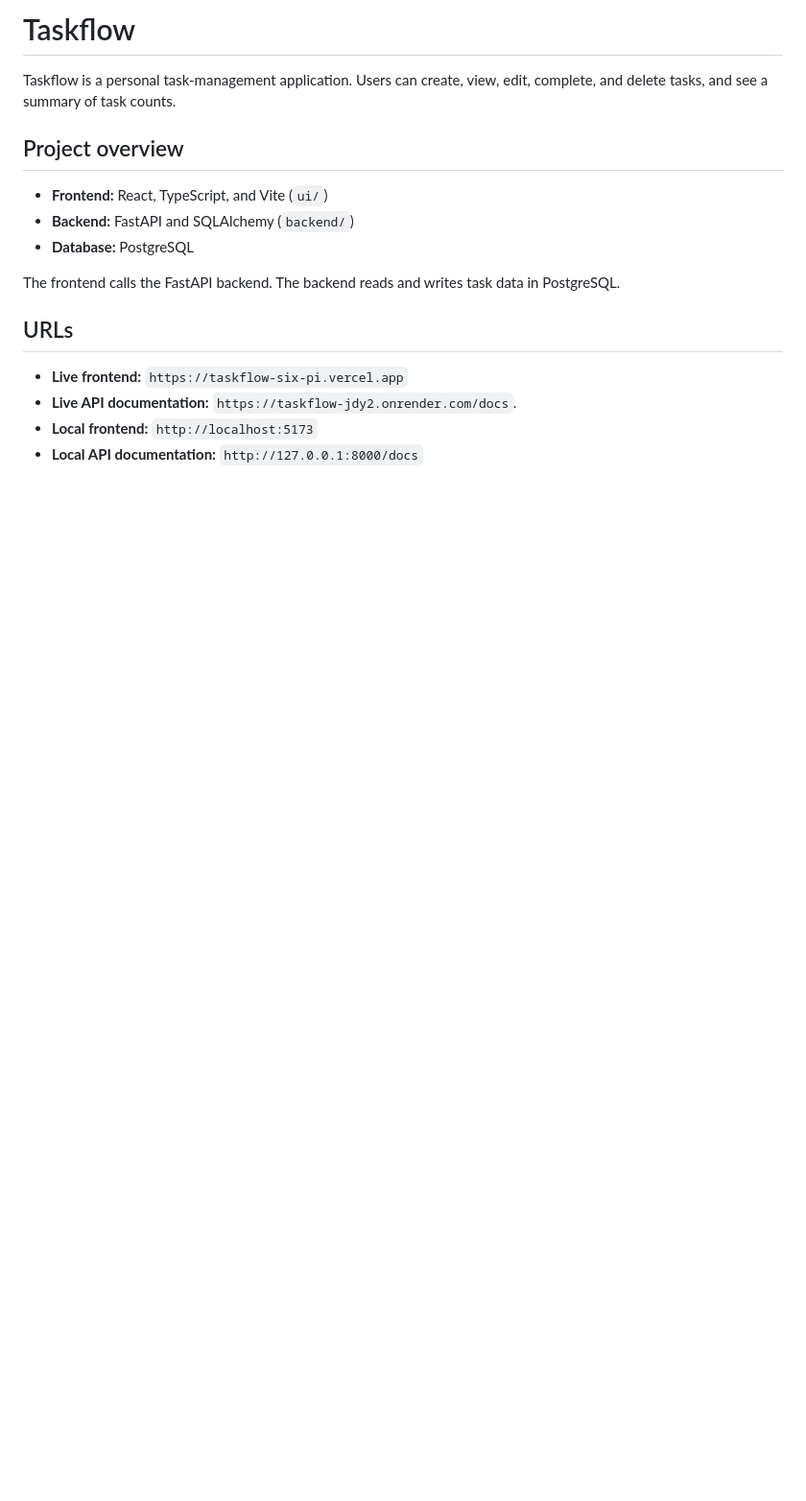
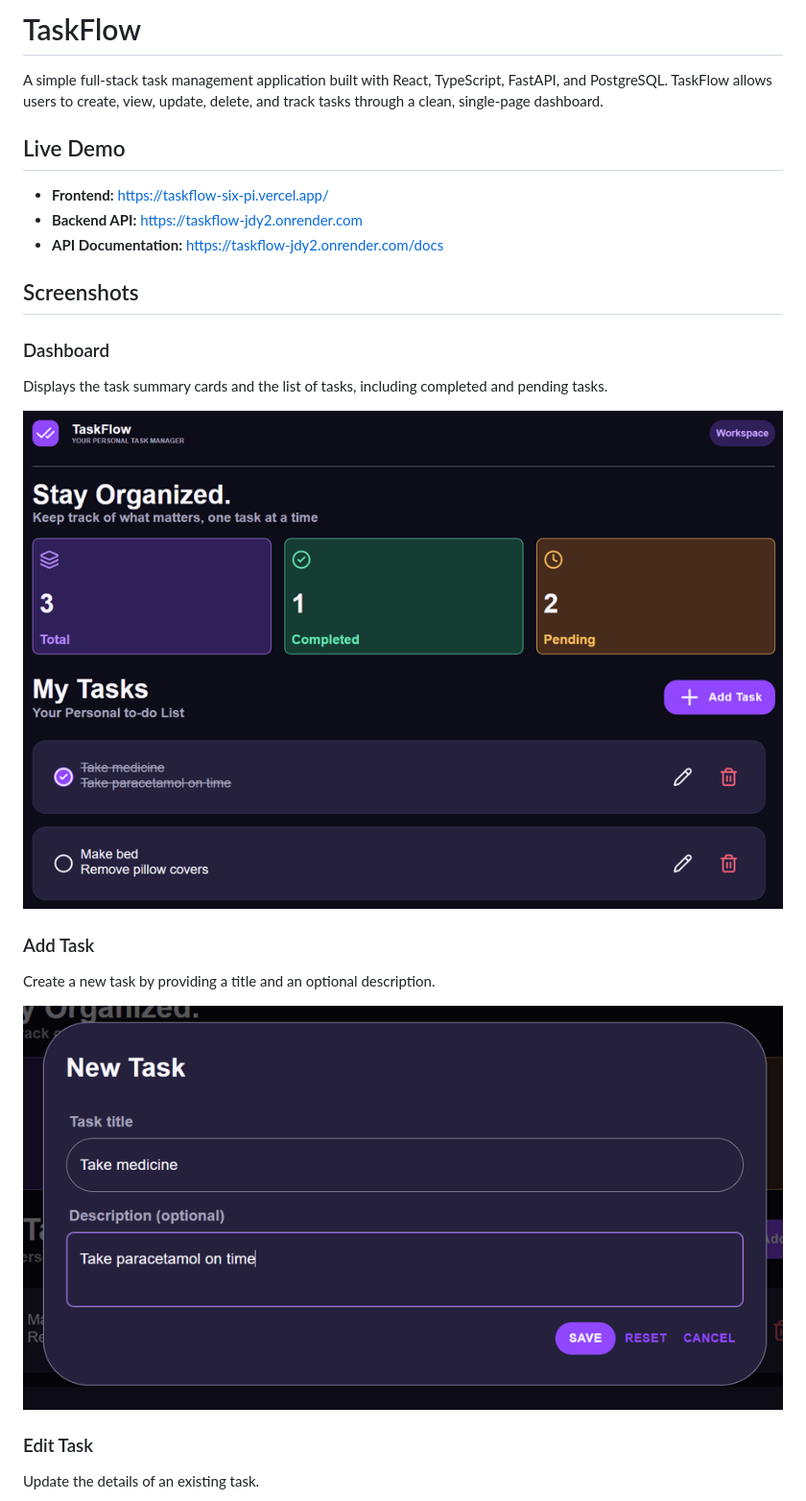
Before and after one commit to AshNiz24/taskflow, a Markdown page: README.md, the part around one of its changes. Shown at 96% size. Drawn GitHub-style; pictures changed too: screenshots/create-task.png (added), screenshots/dashboard.png (added); blank space fills up the shorter version.

```diff
--- a/README.md
+++ b/README.md
@@ -1,18 +1,28 @@
-# Taskflow
+# TaskFlow
 
-Taskflow is a personal task-management application. Users can create, view, edit, complete, and delete tasks, and see a summary of task counts.
+A simple full-stack task management application built with React, TypeScript, FastAPI, and PostgreSQL. TaskFlow allows users to create, view, update, delete, and track tasks through a clean, single-page dashboard.
 
-## Project overview
+## Live Demo
 
-- **Frontend:** React, TypeScript, and Vite (`ui/`)
-- **Backend:** FastAPI and SQLAlchemy (`backend/`)
-- **Database:** PostgreSQL
+- **Frontend:** [https://taskflow-six-pi.vercel.app/](https://taskflow-six-pi.vercel.app/)
+- **Backend API:** [https://taskflow-jdy2.onrender.com](https://taskflow-jdy2.onrender.com)
+- **API Documentation:** [https://taskflow-jdy2.onrender.com/docs](https://taskflow-jdy2.onrender.com/docs)
 
-The frontend calls the FastAPI backend. The backend reads and writes task data in PostgreSQL.
+## Screenshots
 
-## URLs
+### Dashboard
 
-- **Live frontend:** `https://taskflow-six-pi.vercel.app`
-- **Live API documentation:** `https://taskflow-jdy2.onrender.com/docs`.
-- **Local frontend:** `http://localhost:5173`
-- **Local API documentation:** `http://127.0.0.1:8000/docs`
+Displays the task summary cards and the list of tasks, including completed and pending tasks.
+
+![TaskFlow Dashboard](screenshots/dashboard.png)
+
+### Add Task
+
+Create a new task by providing a title and an optional description.
+
+![Add Task](screenshots/create-task.png)
+
+### Edit Task
+
+Update the details of an existing task.
+
```
Also changed, not shown: other parts of README.md (+170 -0 lines), screenshots/task-edit.png (added).
